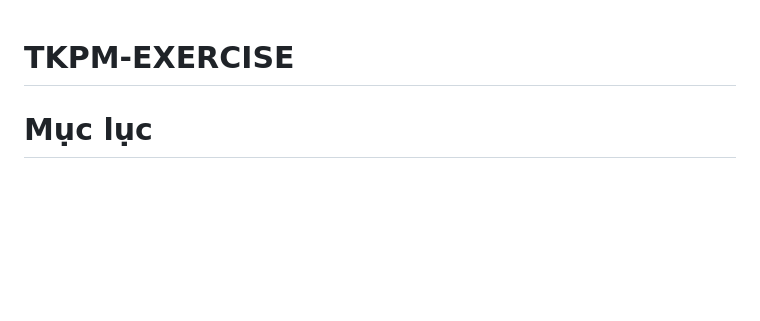
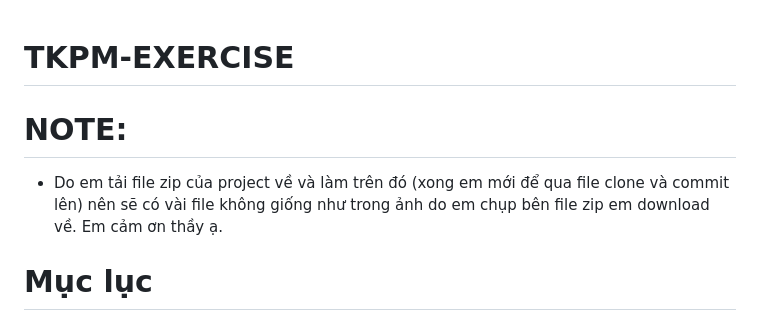
Before and after one commit to Alrmendo/TKPM-Exercise, a Markdown page: README.md, the part around the change. GitHub-like rendering; blank space fills up the shorter version.

Commit message:
v2.0-Update REAME.md

```diff
--- a/README.md
+++ b/README.md
@@ -1,4 +1,7 @@
 # TKPM-EXERCISE
+
+# NOTE:
+- Do em tải file zip của project về và làm trên đó (xong em mới để qua file clone và commit lên) nên sẽ có vài file không giống như trong ảnh do em chụp bên file zip em download về. Em cảm ơn thầy ạ.
 
 # Mục lục
 
```
